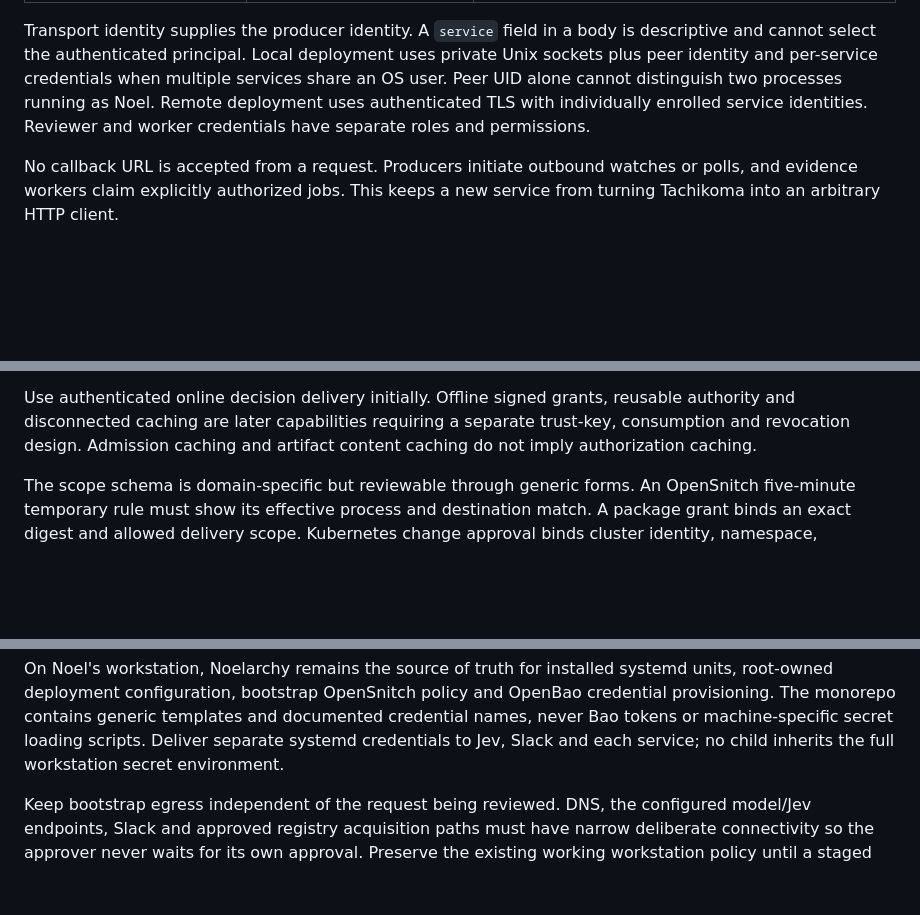
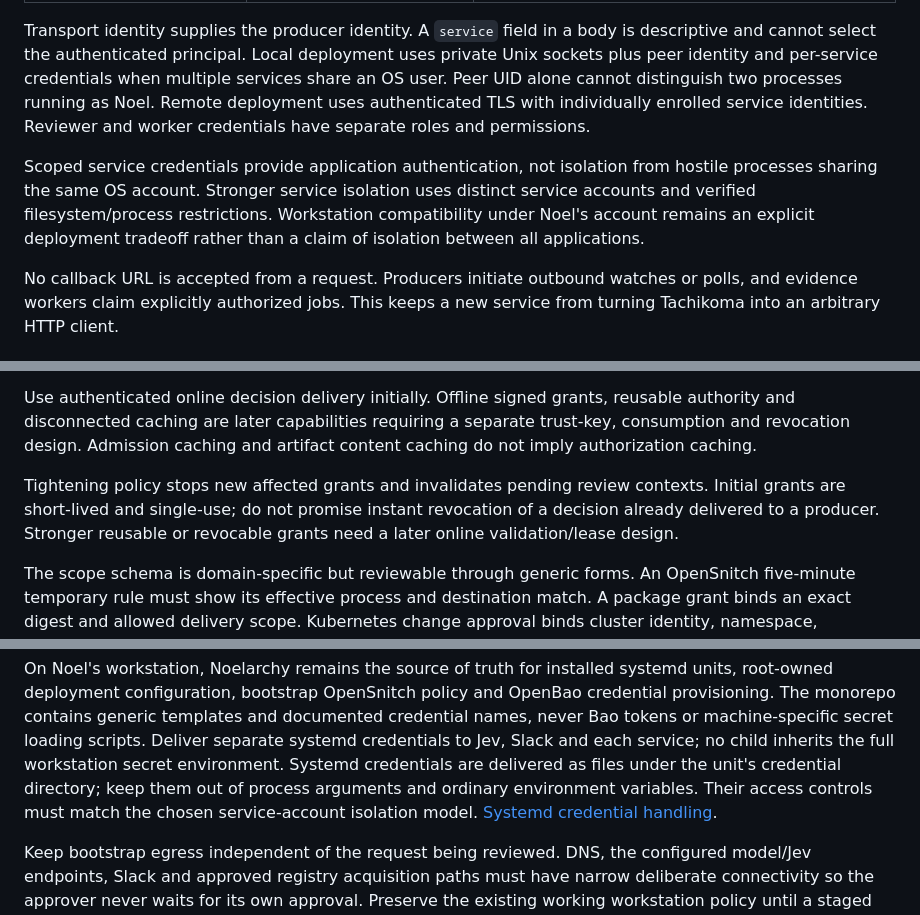
Before and after one commit to noeljackson/tachikoma, a Markdown page: docs/queue-control-plane.md, 3 parts joined by grey strips. Rendered like a GitHub page; blank space fills up the shorter version.

Commit message:
Clarify service credential isolation and grant revocation limits

```diff
--- a/docs/queue-control-plane.md
+++ b/docs/queue-control-plane.md
@@ -267,6 +267,12 @@ processes running as Noel. Remote deployment uses authenticated TLS with
 individually enrolled service identities. Reviewer and worker credentials have
 separate roles and permissions.
 
+Scoped service credentials provide application authentication, not isolation
+from hostile processes sharing the same OS account. Stronger service isolation
+uses distinct service accounts and verified filesystem/process restrictions.
+Workstation compatibility under Noel's account remains an explicit deployment
+tradeoff rather than a claim of isolation between all applications.
+
 No callback URL is accepted from a request. Producers initiate outbound watches
 or polls, and evidence workers claim explicitly authorized jobs. This keeps a
 new service from turning Tachikoma into an arbitrary HTTP client.
@@ -313,6 +319,11 @@ Use authenticated online decision delivery initially. Offline signed grants,
 reusable authority and disconnected caching are later capabilities requiring a
 separate trust-key, consumption and revocation design. Admission caching and
 artifact content caching do not imply authorization caching.
+
+Tightening policy stops new affected grants and invalidates pending review
+contexts. Initial grants are short-lived and single-use; do not promise instant
+revocation of a decision already delivered to a producer. Stronger reusable or
+revocable grants need a later online validation/lease design.
 
 The scope schema is domain-specific but reviewable through generic forms. An
 OpenSnitch five-minute temporary rule must show its effective process and
@@ -617,6 +628,10 @@ and OpenBao credential provisioning. The monorepo contains generic templates
 and documented credential names, never Bao tokens or machine-specific secret
 loading scripts. Deliver separate systemd credentials to Jev, Slack and each
 service; no child inherits the full workstation secret environment.
+Systemd credentials are delivered as files under the unit's credential directory;
+keep them out of process arguments and ordinary environment variables. Their
+access controls must match the chosen service-account isolation model.
+[Systemd credential handling](https://www.freedesktop.org/software/systemd/man/latest/systemd.exec.html#Credentials).
 
 Keep bootstrap egress independent of the request being reviewed. DNS, the
 configured model/Jev endpoints, Slack and approved registry acquisition paths
```
